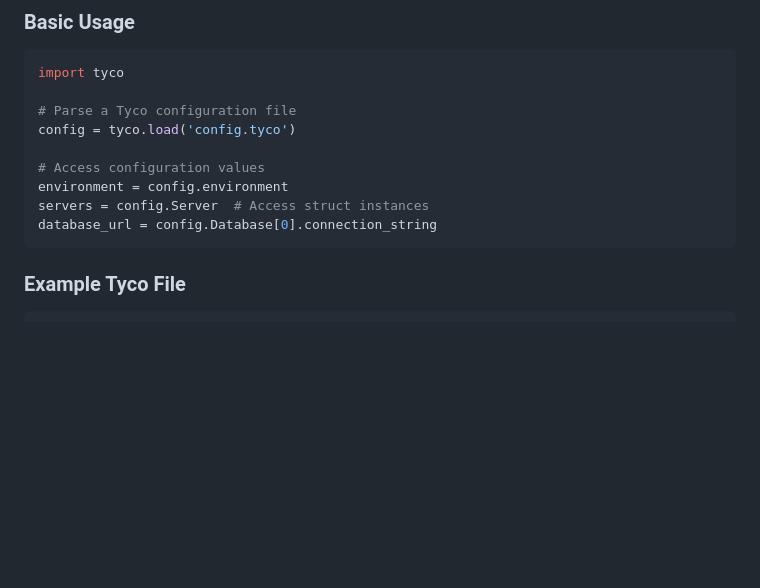
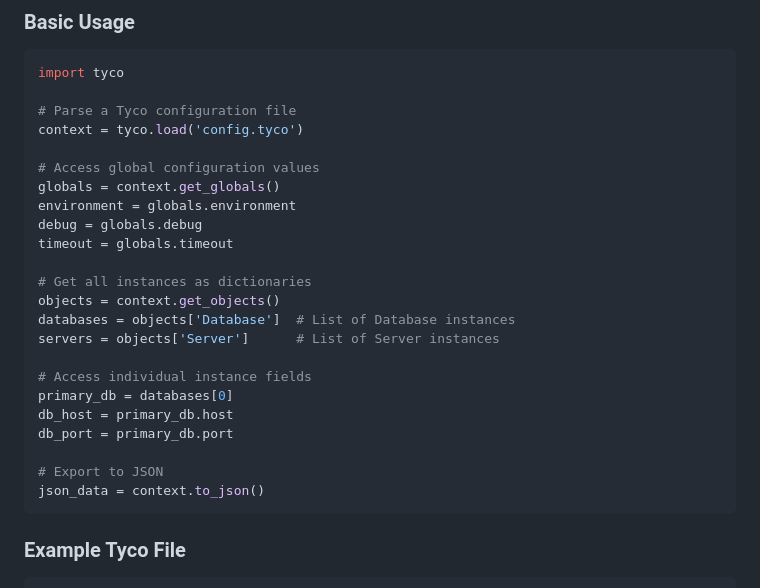
Before and after one commit to typedconfig/tyco, a Markdown page: README.md, the part around the change. GitHub-like rendering; blank space fills up the shorter version.

Commit message:
Fix basic usage example in README to match actual parser API

````diff
--- a/README.md
+++ b/README.md
@@ -20,12 +20,26 @@ pip install tyco
 import tyco
 
 # Parse a Tyco configuration file
-config = tyco.load('config.tyco')
+context = tyco.load('config.tyco')
 
-# Access configuration values
-environment = config.environment
-servers = config.Server  # Access struct instances
-database_url = config.Database[0].connection_string
+# Access global configuration values
+globals = context.get_globals()
+environment = globals.environment
+debug = globals.debug
+timeout = globals.timeout
+
+# Get all instances as dictionaries
+objects = context.get_objects()
+databases = objects['Database']  # List of Database instances
+servers = objects['Server']      # List of Server instances
+
+# Access individual instance fields
+primary_db = databases[0]
+db_host = primary_db.host
+db_port = primary_db.port
+
+# Export to JSON
+json_data = context.to_json()
 ```
 
 ### Example Tyco File
````
